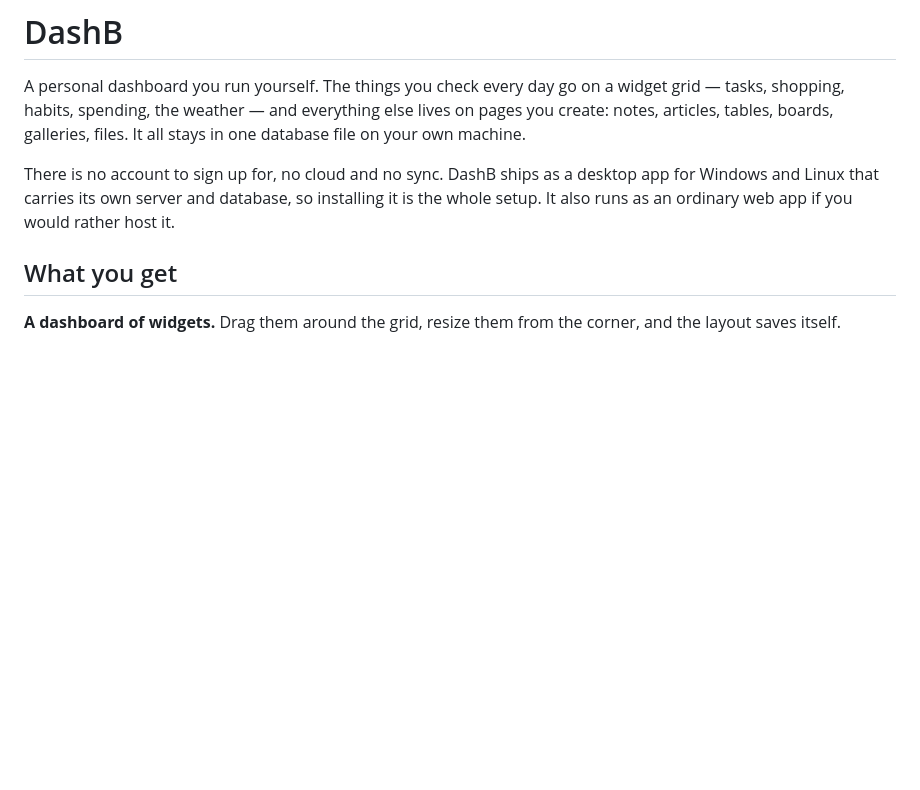
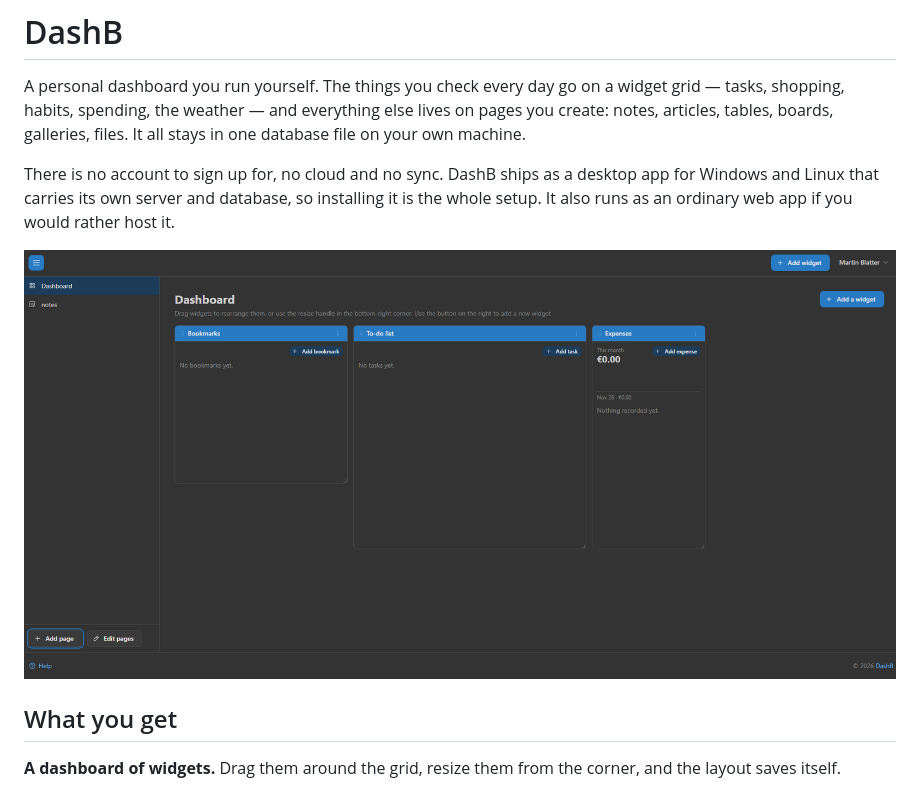
Before and after one commit to MartinBlatter/dashB, a Markdown page: README.md, the part around the change. Drawn GitHub-style; pictures changed too: docs/screenshot.png (added); blank space fills up the shorter version.

Commit message:
added screenshot

```diff
--- a/README.md
+++ b/README.md
@@ -9,6 +9,8 @@ There is no account to sign up for, no cloud and no sync. DashB ships as a
 desktop app for Windows and Linux that carries its own server and database, so
 installing it is the whole setup. It also runs as an ordinary web app if you
 would rather host it.
+
+![The DashB dashboard with bookmarks, to-do list and expenses widgets](docs/screenshot.png)
 
 ## What you get
 
```
